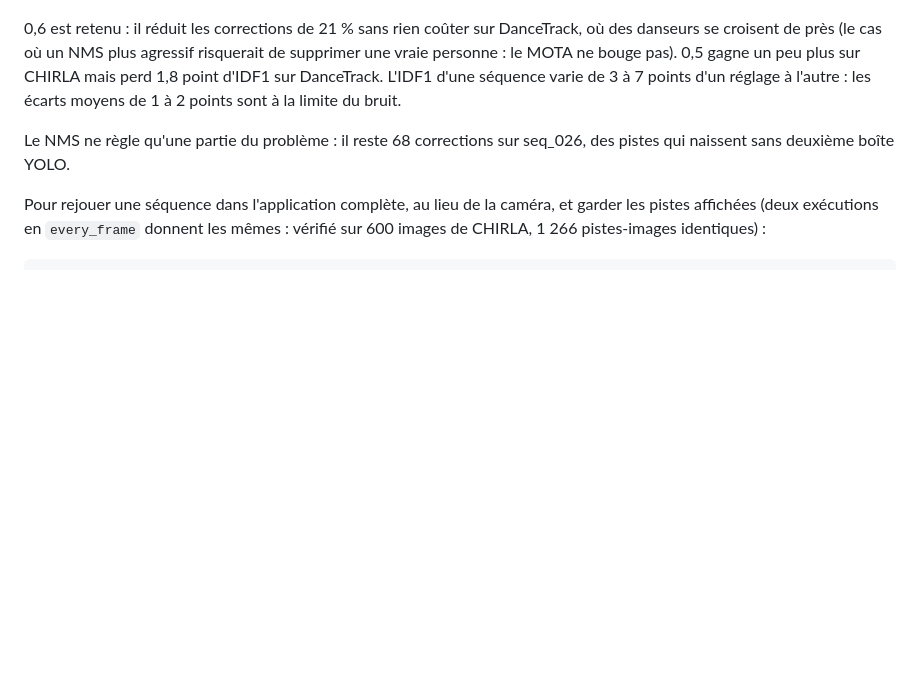
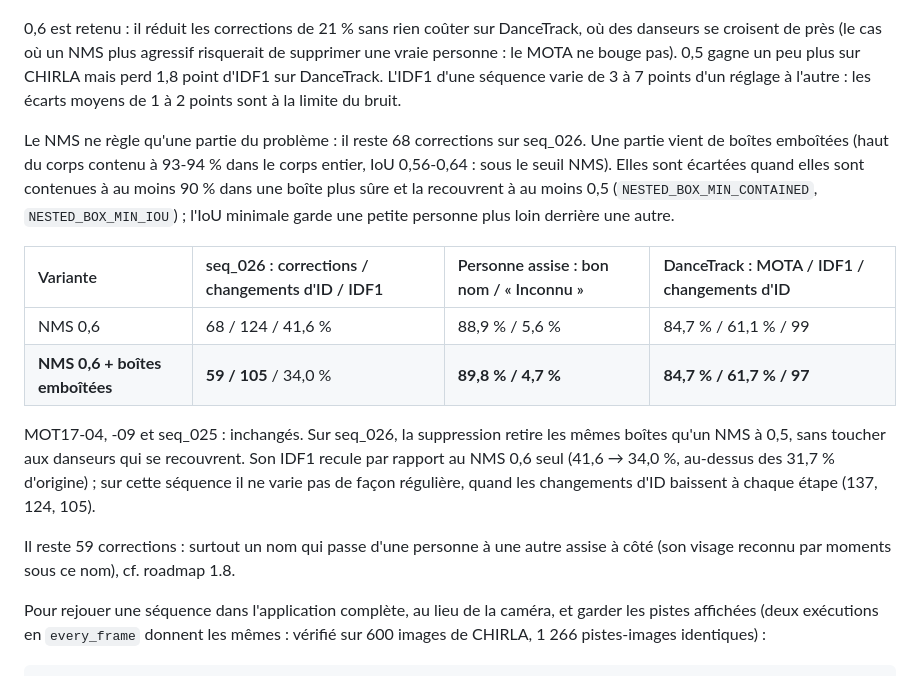
Before and after one commit to Armand-LAUENER/Project_VisionCam, a Markdown page: docs/tracking.md, the part around the change. GitHub-like rendering; blank space fills up the shorter version.

Commit message:
docs: nested-box suppression bench
Results on CHIRLA, DanceTrack and MOT17, and roadmap 1.8: causes 1 and 2
addressed, cause 3 (a name passing to the person seated next) remains.

```diff
--- a/docs/tracking.md
+++ b/docs/tracking.md
@@ -95,7 +95,25 @@ L'IDF1 d'une séquence varie de 3 à 7 points d'un réglage à l'autre : les
 écarts moyens de 1 à 2 points sont à la limite du bruit.
 
 Le NMS ne règle qu'une partie du problème : il reste 68 corrections sur
-seq_026, des pistes qui naissent sans deuxième boîte YOLO.
+seq_026. Une partie vient de boîtes emboîtées (haut du corps contenu à 93-94 %
+dans le corps entier, IoU 0,56-0,64 : sous le seuil NMS). Elles sont écartées
+quand elles sont contenues à au moins 90 % dans une boîte plus sûre et la
+recouvrent à au moins 0,5 (`NESTED_BOX_MIN_CONTAINED`, `NESTED_BOX_MIN_IOU`) ;
+l'IoU minimale garde une petite personne plus loin derrière une autre.
+
+| Variante | seq_026 : corrections / changements d'ID / IDF1 | Personne assise : bon nom / « Inconnu » | DanceTrack : MOTA / IDF1 / changements d'ID |
+|:---------|:---|:---|:---|
+| NMS 0,6 | 68 / 124 / 41,6 % | 88,9 % / 5,6 % | 84,7 % / 61,1 % / 99 |
+| **NMS 0,6 + boîtes emboîtées** | **59 / 105** / 34,0 % | **89,8 % / 4,7 %** | **84,7 % / 61,7 % / 97** |
+
+MOT17-04, -09 et seq_025 : inchangés. Sur seq_026, la suppression retire les
+mêmes boîtes qu'un NMS à 0,5, sans toucher aux danseurs qui se recouvrent. Son
+IDF1 recule par rapport au NMS 0,6 seul (41,6 → 34,0 %, au-dessus des 31,7 %
+d'origine) ; sur cette séquence il ne varie pas de façon régulière, quand les
+changements d'ID baissent à chaque étape (137, 124, 105).
+
+Il reste 59 corrections : surtout un nom qui passe d'une personne à une autre
+assise à côté (son visage reconnu par moments sous ce nom), cf. roadmap 1.8.
 
 Pour rejouer une séquence dans l'application complète, au lieu de la caméra,
 et garder les pistes affichées (deux exécutions en `every_frame` donnent les
```
Also changed, not shown: docs/roadmap_VisionCam.md (+6 -0 lines).
